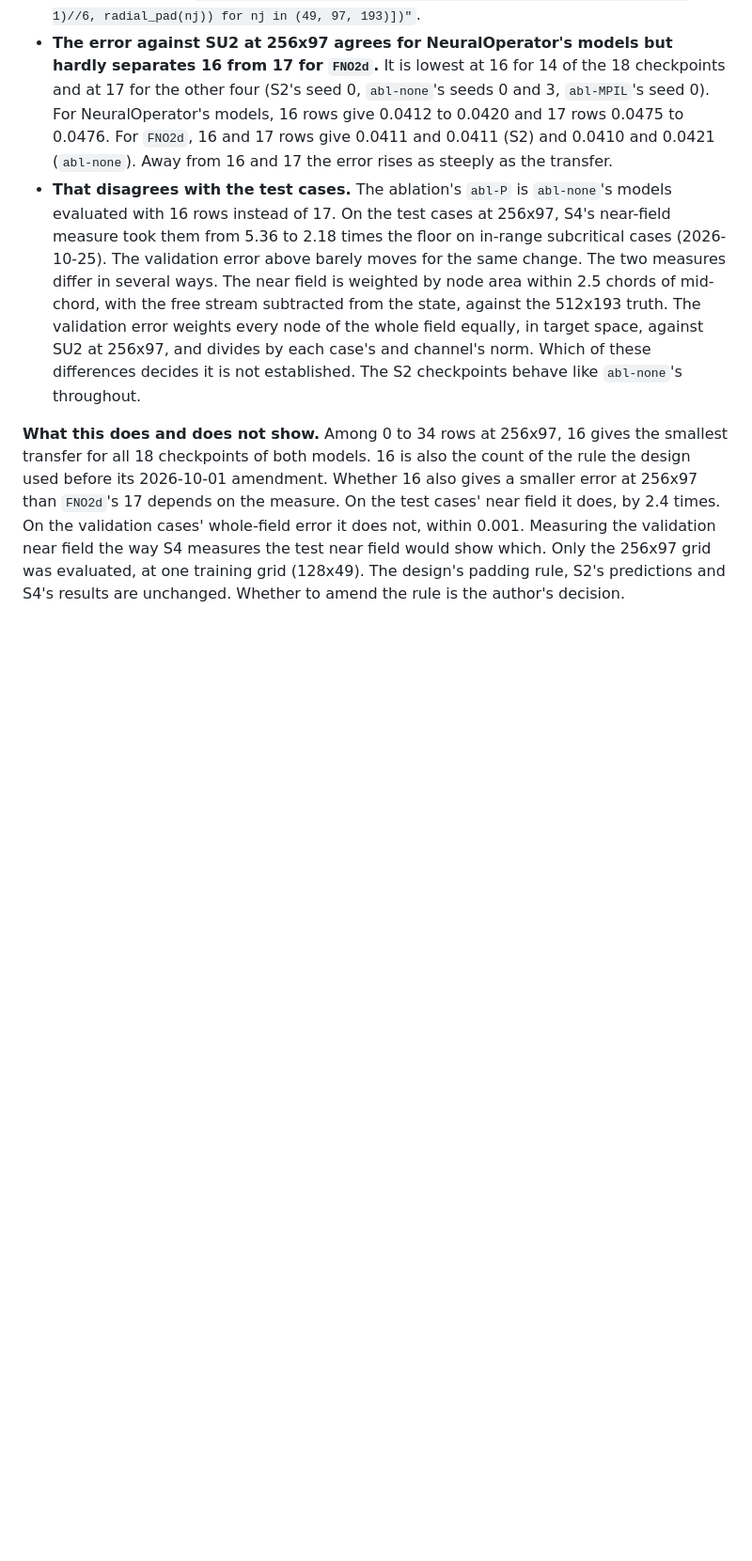
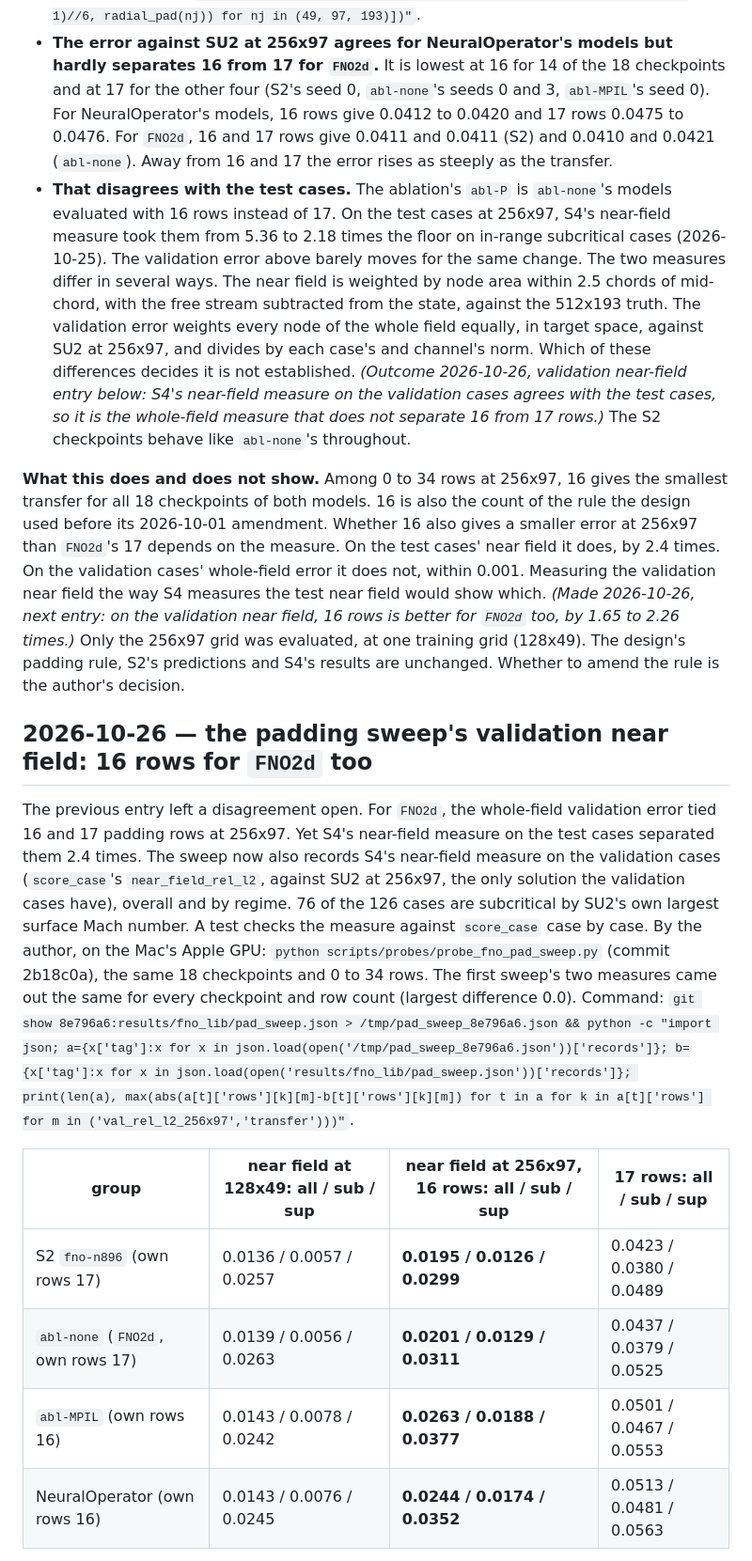
Before and after one commit to emarinhoss/airfoil-pinn-no, a Markdown page: docs/findings.md, the part around one of its changes. Shown at 94% size. Rendered like a GitHub page; blank space fills up the shorter version.

Commit message:
Findings: the sweep's validation near field; 16 rows for FNO2d too
A dated entry for the author's rerun of the padding sweep with S4's
near-field measure on the validation cases (commit 2b18c0a):
- 16 rows gives the smallest near-field error for all 18 checkpoints,
  overall and in each regime; 17 rows raises it 1.65 to 2.26 times (2.22
  to 3.19 on subcritical cases), matching the test cases. The previous
  entry's disagreement is the whole-field measure's alone;
- at 16 rows FNO2d's near field is smaller than NeuralOperator's (0.0201
  against 0.0244, p 0.016; subcritical p 0.008), so NeuralOperator's
  advantage at 256x97 came from the padding alone;
- 16 rows reduces the loss between the grids without removing it.
The first sweep's measures reproduce exactly. The previous entry's two
open questions get outcome marks. Every command quoted was run as written.

Co-Authored-By: Claude Opus 5.5 <noreply@anthropic.com>
Claude-Session: https://claude.ai/code/session_01AVnkbch1Mi7Z912fcnJkzD

```diff
--- a/docs/findings.md
+++ b/docs/findings.md
@@ -1990,18 +1990,42 @@ Command (group means):
 - **That disagrees with the test cases.** The ablation's `abl-P` is `abl-none`'s models evaluated
   with 16 rows instead of 17. On the test cases at 256x97, S4's near-field measure took them from
   5.36 to 2.18 times the floor on in-range subcritical cases (2026-10-25). The validation error
-  above barely moves for the same change. The two measures differ in several ways. The near
-  field is weighted by node area within 2.5 chords of mid-chord, with the free stream subtracted
-  from the state, against the 512x193 truth. The validation error weights every node of the whole
-  field equally, in target space, against SU2 at 256x97, and divides by each case's and channel's
-  norm. Which of these differences decides it is not established. The S2 checkpoints behave like
-  `abl-none`'s throughout.
-
-**What this does and does not show.** Among 0 to 34 rows at 256x97, 16 gives the smallest
-transfer for all 18 checkpoints of both models. 16 is also the count of the rule the design used
-before its 2026-10-01 amendment. Whether 16 also gives a smaller error at 256x97 than `FNO2d`'s 17
-depends on the measure. On the test cases' near field it does, by 2.4 times. On the validation
-cases' whole-field error it does not, within 0.001. Measuring the validation near field the way
-S4 measures the test near field would show which. Only the 256x97 grid was evaluated, at
+  above barely moves for the same change. The two measures differ in several ways. The near field is
+  weighted by node area within 2.5 chords of mid-chord, with the free stream subtracted from the
+  state, against the 512x193 truth. The validation error weights every node of the whole field
+  equally, in target space, against SU2 at 256x97, and divides by each case's and channel's norm.
+  Which of these differences decides it is not established. *(Outcome 2026-10-26, validation
+  near-field entry below: S4's near-field measure on the validation cases agrees with the test
+  cases, so it is the whole-field measure that does not separate 16 from 17 rows.)* The S2
+  checkpoints behave like `abl-none`'s throughout.
+
+**What this does and does not show.** Among 0 to 34 rows at 256x97, 16 gives the smallest transfer
+for all 18 checkpoints of both models. 16 is also the count of the rule the design used before its
+2026-10-01 amendment. Whether 16 also gives a smaller error at 256x97 than `FNO2d`'s 17 depends on
+the measure. On the test cases' near field it does, by 2.4 times. On the validation cases'
+whole-field error it does not, within 0.001. Measuring the validation near field the way S4 measures
+the test near field would show which. *(Made 2026-10-26, next entry: on the validation near field,
+16 rows is better for `FNO2d` too, by 1.65 to 2.26 times.)* Only the 256x97 grid was evaluated, at
 one training grid (128x49). The design's padding rule, S2's predictions and S4's results are
 unchanged. Whether to amend the rule is the author's decision.
+
+## 2026-10-26 — the padding sweep's validation near field: 16 rows for `FNO2d` too
+
+The previous entry left a disagreement open. For `FNO2d`, the whole-field validation error tied 16
+and 17 padding rows at 256x97. Yet S4's near-field measure on the test cases separated them 2.4
+times. The sweep now also records S4's near-field measure on the validation cases
+(`score_case`'s `near_field_rel_l2`, against SU2 at 256x97, the only solution the validation
+cases have), overall and by regime. 76 of the 126 cases are subcritical by SU2's own largest
+surface Mach number. A test checks the measure against `score_case` case by case. By the author,
+on the Mac's Apple GPU: `python scripts/probes/probe_fno_pad_sweep.py` (commit 2b18c0a), the same
+18 checkpoints and 0 to 34 rows. The first sweep's two measures came out the same for every
+checkpoint and row count (largest difference 0.0). Command:
+`git show 8e796a6:results/fno_lib/pad_sweep.json > /tmp/pad_sweep_8e796a6.json && python -c "import json; a={x['tag']:x for x in json.load(open('/tmp/pad_sweep_8e796a6.json'))['records']}; b={x['tag']:x for x in json.load(open('results/fno_lib/pad_sweep.json'))['records']}; print(len(a), max(abs(a[t]['rows'][k][m]-b[t]['rows'][k][m]) for t in a for k in a[t]['rows'] for m in ('val_rel_l2_256x97','transfer')))"`.
+
+| group | near field at 128x49: all / sub / sup | near field at 256x97, 16 rows: all / sub / sup | 17 rows: all / sub / sup |
+|---|---|---|---|
+| S2 `fno-n896` (own rows 17) | 0.0136 / 0.0057 / 0.0257 | **0.0195 / 0.0126 / 0.0299** | 0.0423 / 0.0380 / 0.0489 |
+| `abl-none` (`FNO2d`, own rows 17) | 0.0139 / 0.0056 / 0.0263 | **0.0201 / 0.0129 / 0.0311** | 0.0437 / 0.0379 / 0.0525 |
+| `abl-MPIL` (own rows 16) | 0.0143 / 0.0078 / 0.0242 | **0.0263 / 0.0188 / 0.0377** | 0.0501 / 0.0467 / 0.0553 |
+| NeuralOperator (own rows 16) | 0.0143 / 0.0076 / 0.0245 | **0.0244 / 0.0174 / 0.0352** | 0.0513 / 0.0481 / 0.0563 |
+
```
Also changed, not shown: other parts of docs/findings.md (+28 -0 lines).
